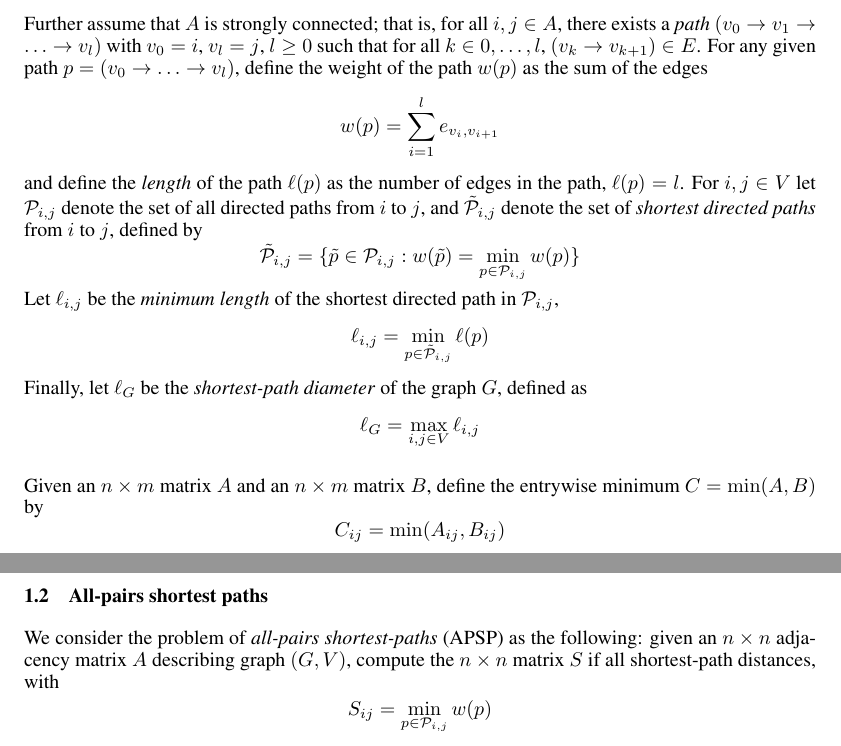
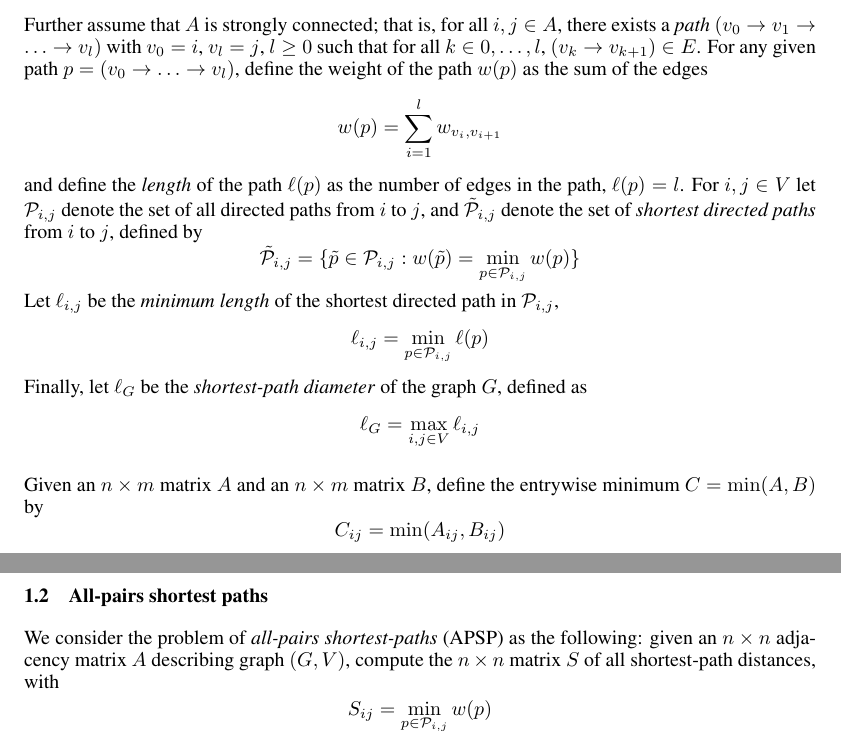
Before and after one commit to snarles/cme323project, a LaTeX paper (manuscript/apsp.tex): two parts of pages 1 and 2 of 7, joined at a grey line, cut so that both start at the same text. Compiled offline with pdfLaTeX.

Commit message:
Fixed some typos

```diff
--- a/manuscript/apsp.tex
+++ b/manuscript/apsp.tex
@@ -80,7 +80,7 @@ with $v_0 = i$, $v_l = j$, $l \geq 0$ such that for all $k \in 0,
 \to \hdots \to v_l)$, define the weight of the path $w(p)$ as the sum
 of the edges
 \[
-w(p) = \sum_{i=1}^l e_{v_i, v_{i+1}}
+w(p) = \sum_{i=1}^l w_{v_i, v_{i+1}}
 \]
 and define the \emph{length} of the path $\ell(p)$ as the number of
 edges in the path, $\ell(p) = l$.  For $i, j \in V$ let
@@ -120,7 +120,7 @@ A^k = \underbrace{A \otimes A \otimes \cdots \otimes A}_{\text{$k$ times}}
 
 We consider the problem of \emph{all-pairs shortest-paths} (APSP) as the
 following: given an $n \times n$ adjacency matrix $A$ describing graph
-$(G,V)$, compute the $n \times n$ matrix $S$ if all shortest-path distances, with
+$(G,V)$, compute the $n \times n$ matrix $S$ of all shortest-path distances, with
 \[
 S_{ij} = \min_{p \in \mathcal{P}_{i,j}} w(p)
 \]
```
Also changed, not shown: manuscript/apsp.tex (4 more changed lines).
